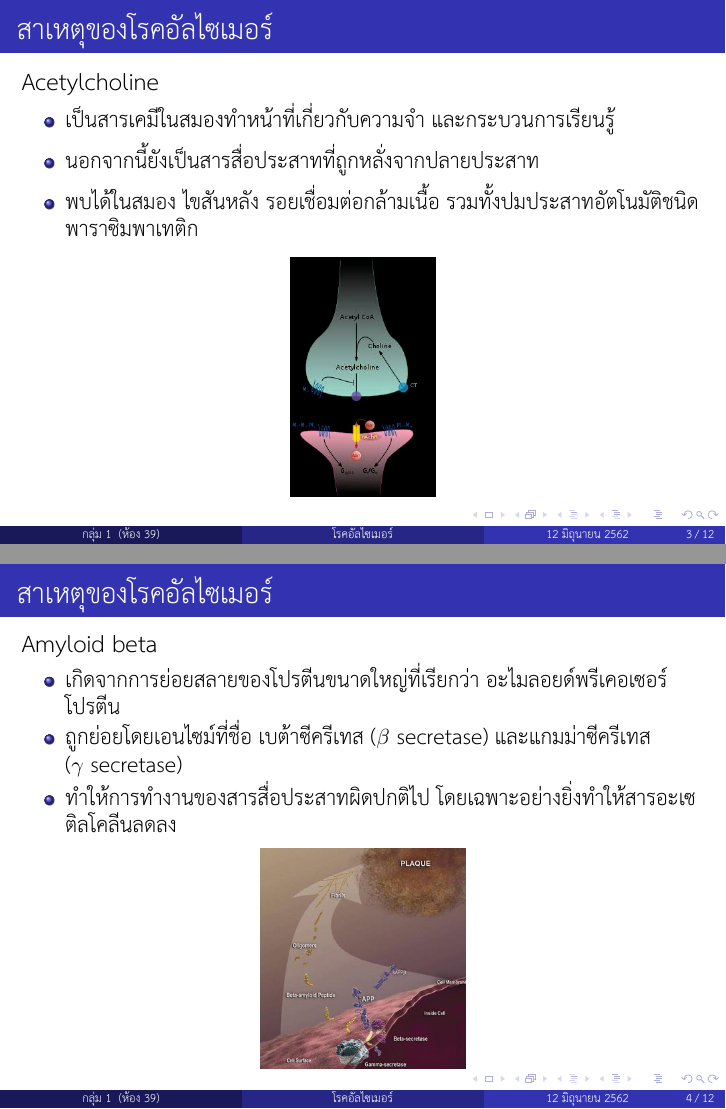
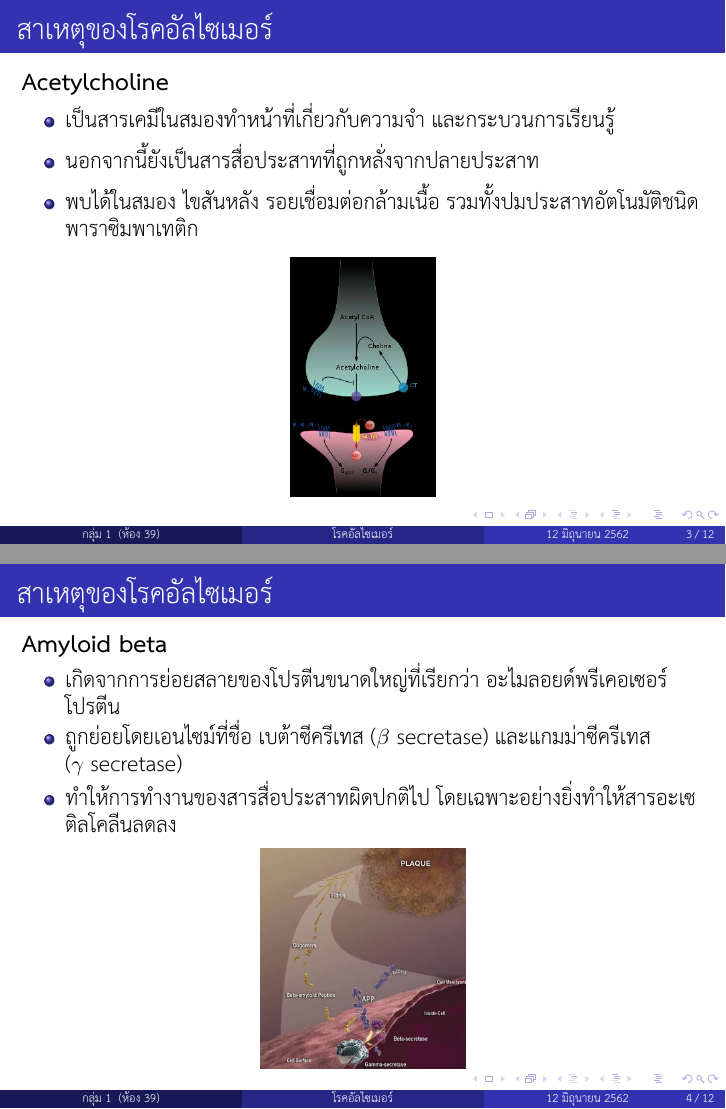
Before and after one commit to pongsaphol/bio-presentation, LaTeX slides (original.tex): pages 3 and 4 of 12, joined at a grey line. Compiled offline with XeLaTeX.

Commit message:
add bold

```diff
--- a/original.tex
+++ b/original.tex
@@ -47,7 +47,7 @@
 
 \begin{frame}{สาเหตุของโรคอัลไซเมอร์}
 
-  {\large Acetylcholine}
+  {\large \textbf{Acetylcholine}}
   \begin{itemize}
     \item เป็นสารเคมีในสมองทำหน้าที่เกี่ยวกับความจำ และกระบวนการเรียนรู้
     \item นอกจากนี้ยังเป็นสารสื่อประสาทที่ถูกหลั่งจากปลายประสาท
@@ -60,7 +60,7 @@
 
 \begin{frame}{สาเหตุของโรคอัลไซเมอร์}
 
-  {\large Amyloid beta}
+  {\large \textbf{Amyloid beta}}
 
   \begin{itemize}
     \item เกิดจากการย่อยสลายของโปรตีนขนาดใหญ่ที่เรียกว่า อะไมลอยด์พรีเคอเซอร์โปรตีน
```
Also changed, not shown: original.tex (4 more changed lines).
